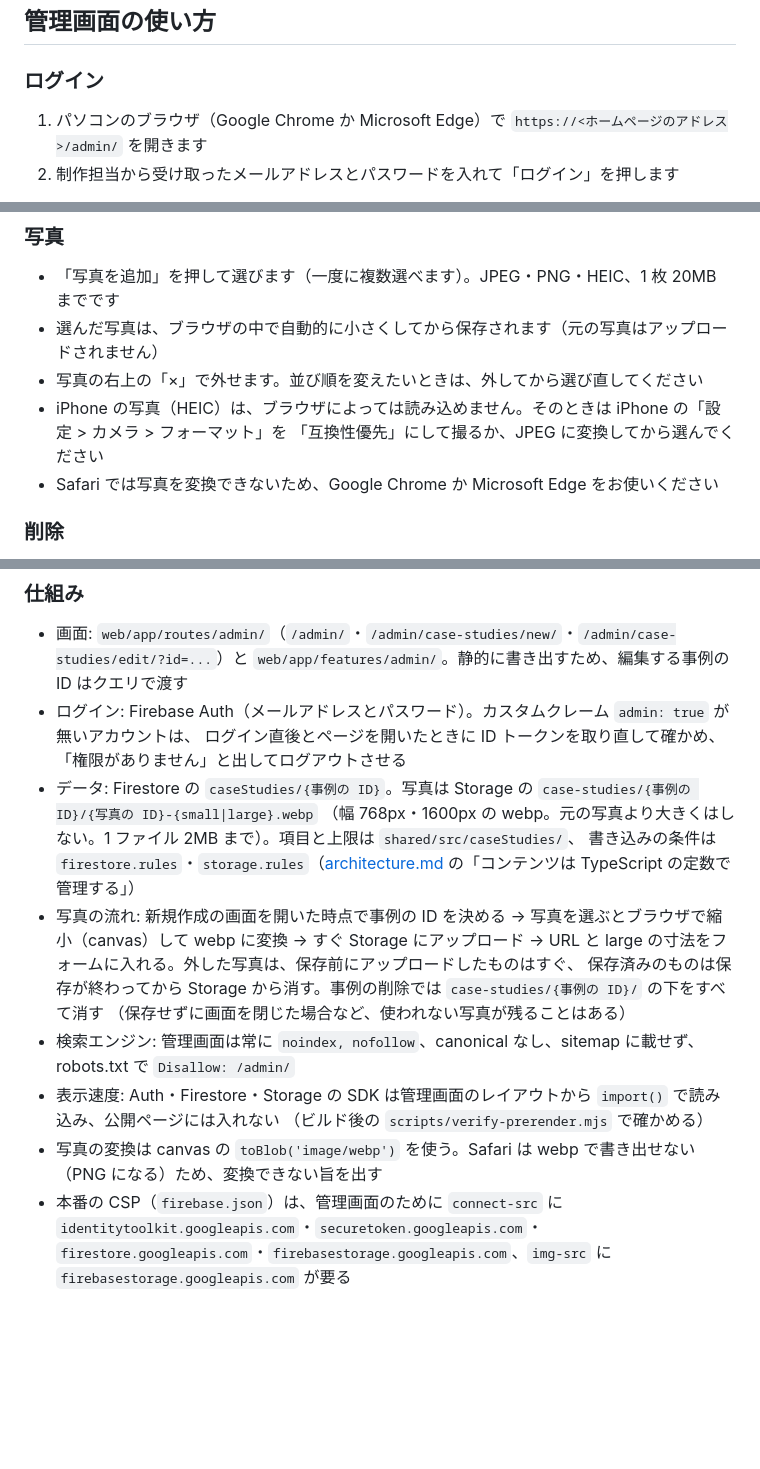
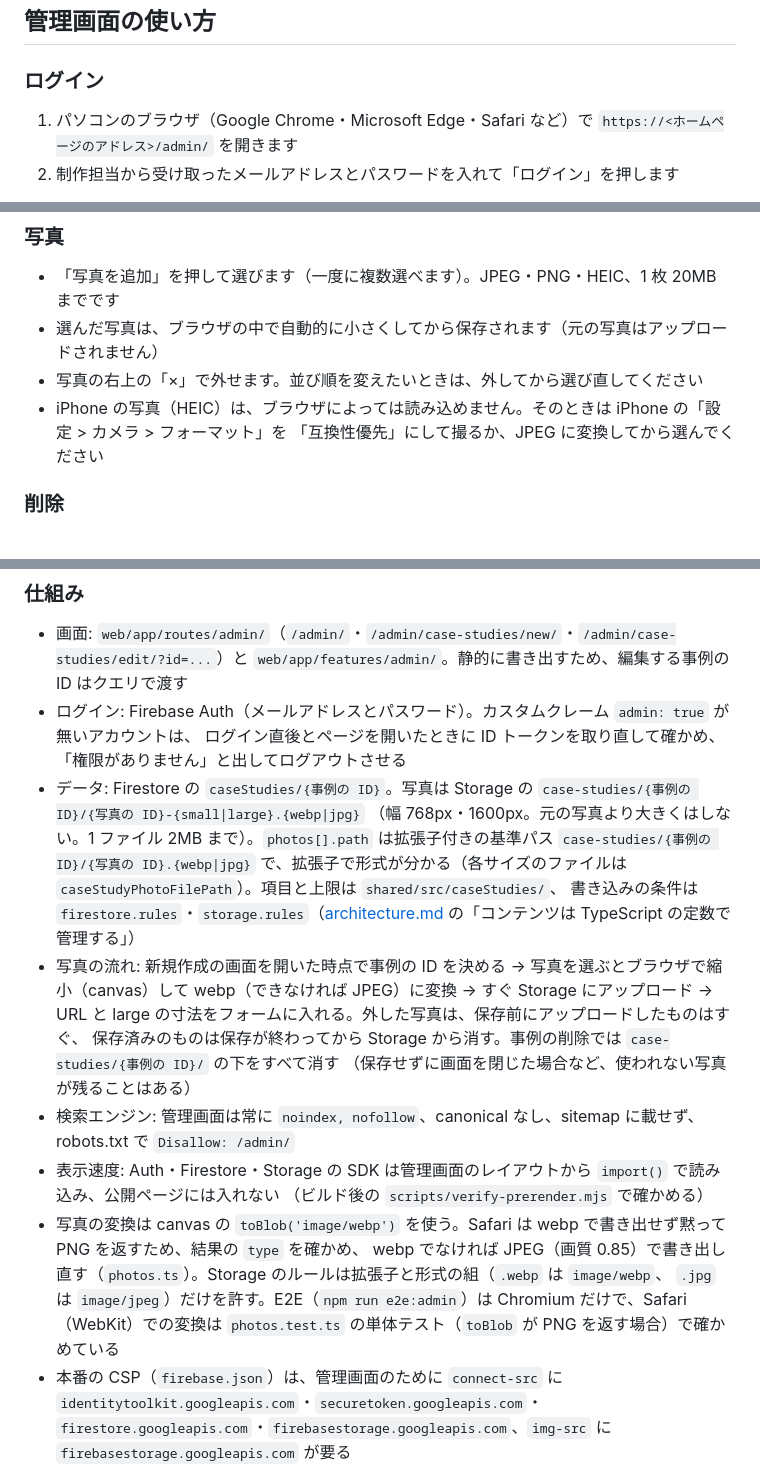
Before and after one commit to Nobusada416/willfrontier_wordpress, a Markdown page: docs/case-studies.md, 3 parts joined by grey strips. Drawn GitHub-style; blank space fills up the shorter version.

Commit message:
docs: 管理画面の写真が Safari でも使えること（JPEG での保存）を反映
Co-Authored-By: Claude Opus 5.5 <noreply@anthropic.com>
Claude-Session: https://claude.ai/code/session_01MkhJkuc8q24GMBkoRqFt9D

```diff
--- a/docs/case-studies.md
+++ b/docs/case-studies.md
@@ -9,7 +9,7 @@
 
 ### ログイン
 
-1. パソコンのブラウザ（Google Chrome か Microsoft Edge）で `https://<ホームページのアドレス>/admin/` を開きます
+1. パソコンのブラウザ（Google Chrome・Microsoft Edge・Safari など）で `https://<ホームページのアドレス>/admin/` を開きます
 2. 制作担当から受け取ったメールアドレスとパスワードを入れて「ログイン」を押します
 
 - アカウントの追加・パスワードを忘れたときは、制作担当にご連絡ください（画面からは登録・再設定できません）
@@ -50,7 +50,6 @@
 - 写真の右上の「×」で外せます。並び順を変えたいときは、外してから選び直してください
 - iPhone の写真（HEIC）は、ブラウザによっては読み込めません。そのときは iPhone の「設定 > カメラ > フォーマット」を
   「互換性優先」にして撮るか、JPEG に変換してから選んでください
-- Safari では写真を変換できないため、Google Chrome か Microsoft Edge をお使いください
 
 ### 削除
 
@@ -70,17 +69,21 @@
   `web/app/features/admin/`。静的に書き出すため、編集する事例の ID はクエリで渡す
 - ログイン: Firebase Auth（メールアドレスとパスワード）。カスタムクレーム `admin: true` が無いアカウントは、
   ログイン直後とページを開いたときに ID トークンを取り直して確かめ、「権限がありません」と出してログアウトさせる
-- データ: Firestore の `caseStudies/{事例の ID}`。写真は Storage の `case-studies/{事例の ID}/{写真の ID}-{small|large}.webp`
-  （幅 768px・1600px の webp。元の写真より大きくはしない。1 ファイル 2MB まで）。項目と上限は `shared/src/caseStudies/`、
+- データ: Firestore の `caseStudies/{事例の ID}`。写真は Storage の `case-studies/{事例の ID}/{写真の ID}-{small|large}.{webp|jpg}`
+  （幅 768px・1600px。元の写真より大きくはしない。1 ファイル 2MB まで）。`photos[].path` は拡張子付きの基準パス
+  `case-studies/{事例の ID}/{写真の ID}.{webp|jpg}` で、拡張子で形式が分かる（各サイズのファイルは `caseStudyPhotoFilePath`）。項目と上限は `shared/src/caseStudies/`、
   書き込みの条件は `firestore.rules`・`storage.rules`（[architecture.md](./architecture.md) の「コンテンツは TypeScript の定数で管理する」）
-- 写真の流れ: 新規作成の画面を開いた時点で事例の ID を決める → 写真を選ぶとブラウザで縮小（canvas）して webp に変換 →
+- 写真の流れ: 新規作成の画面を開いた時点で事例の ID を決める → 写真を選ぶとブラウザで縮小（canvas）して webp（できなければ JPEG）に変換 →
   すぐ Storage にアップロード → URL と large の寸法をフォームに入れる。外した写真は、保存前にアップロードしたものはすぐ、
   保存済みのものは保存が終わってから Storage から消す。事例の削除では `case-studies/{事例の ID}/` の下をすべて消す
   （保存せずに画面を閉じた場合など、使われない写真が残ることはある）
 - 検索エンジン: 管理画面は常に `noindex, nofollow`、canonical なし、sitemap に載せず、robots.txt で `Disallow: /admin/`
 - 表示速度: Auth・Firestore・Storage の SDK は管理画面のレイアウトから `import()` で読み込み、公開ページには入れない
   （ビルド後の `scripts/verify-prerender.mjs` で確かめる）
-- 写真の変換は canvas の `toBlob('image/webp')` を使う。Safari は webp で書き出せない（PNG になる）ため、変換できない旨を出す
+- 写真の変換は canvas の `toBlob('image/webp')` を使う。Safari は webp で書き出せず黙って PNG を返すため、結果の `type` を確かめ、
+  webp でなければ JPEG（画質 0.85）で書き出し直す（`photos.ts`）。Storage のルールは拡張子と形式の組（`.webp` は `image/webp`、
+  `.jpg` は `image/jpeg`）だけを許す。E2E（`npm run e2e:admin`）は Chromium だけで、Safari（WebKit）での変換は `photos.test.ts`
+  の単体テスト（`toBlob` が PNG を返す場合）で確かめている
 - 本番の CSP（`firebase.json`）は、管理画面のために `connect-src` に `identitytoolkit.googleapis.com`・`securetoken.googleapis.com`・
   `firestore.googleapis.com`・`firebasestorage.googleapis.com`、`img-src` に `firebasestorage.googleapis.com` が要る
 
```
Also changed, not shown: docs/architecture.md (+3 -2 lines), docs/development.md (+4 -3 lines).
